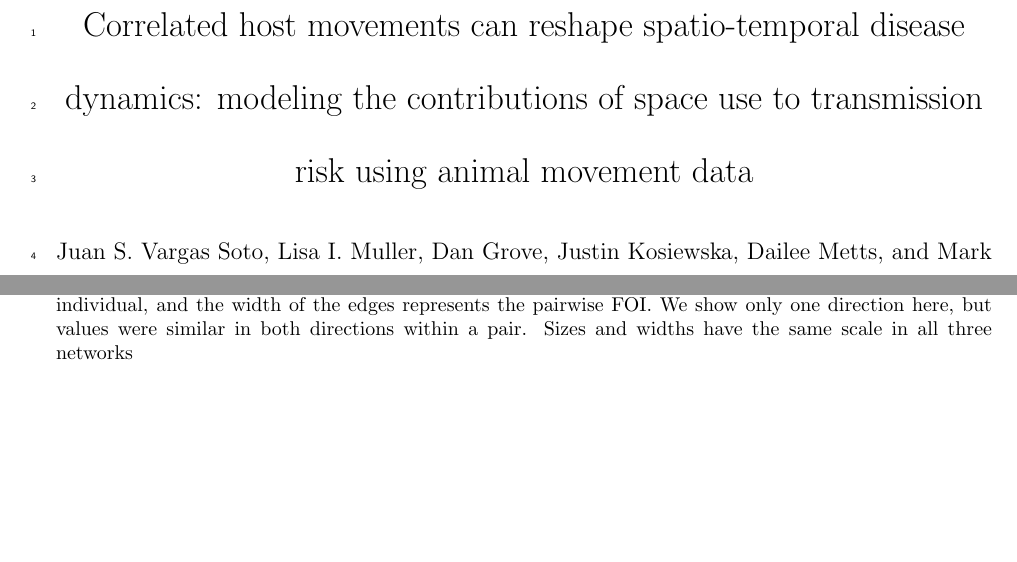
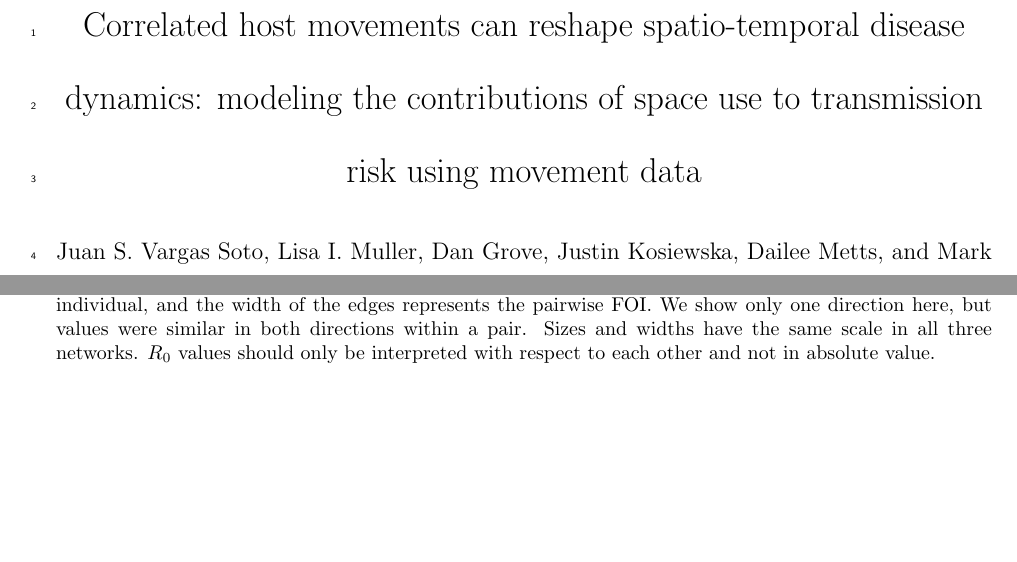
Before and after one commit to mqwilber/moveSTIR_collapse, a LaTeX document (docs/PMoveSTIR_EcolLett_main.tex): two parts of pages 1 and 21 of 28, joined at a grey line, cut so that both start at the same text. Compiled offline with pdfLaTeX.

Commit message:
Update figure legend

```diff
--- a/docs/PMoveSTIR_EcolLett_main.tex
+++ b/docs/PMoveSTIR_EcolLett_main.tex
@@ -1,7 +1,7 @@
 \documentclass[letterpaper]{article}
 
 % authors and affiliations
-\title{Correlated host movements can reshape spatio-temporal disease dynamics: modeling the contributions of space use to transmission risk using animal movement data}
+\title{Correlated host movements can reshape spatio-temporal disease dynamics: modeling the contributions of space use to transmission risk using movement data}
 \usepackage{authblk}
 \author{Juan S. Vargas Soto, Lisa I. Muller, Dan Grove, Justin Kosiewska, Dailee Metts, and Mark Q. Wilber}
 \affil{School of Natural Resources, University of Tennessee, Knoxville, TN}
@@ -325,7 +325,7 @@ Our analyses emphasize the importance of this next step by showing that correlat
 
 \begin{figure}
      \includegraphics[width=\textwidth]{figures/deer_results.png}
-    \caption{Application of the PMoveSTIR framework to movements of white-tailed deer in TN, USA. \textbf{a)} Home ranges of five individuals with different degrees of overlap. The points show the GPS locations, and the lines are the boundaries of the home ranges, estimated as the region that contains 95\% of the utilization distribution density. \textbf{b)} Detail of the home ranges of the two individuals that overlapped the most. The color surface shows the estimated FOI, highlighting how accounting for temporal correlation creates a heterogeneous surface of disease transmission risk with distinct hotspots. \textbf{c)} The ratio of FOI values calculated with versus without correlation shows increased relevance of correlation with higher home range overlap. This effect is greater for parasites with short environmental persistence like SCV2 (orange dots) than for parasites with long persistence like CWD (blue triangles). \textbf{d)} Transmission networks created with the PMoveSTIR framework including correlation (left), without correlation (middle), and using the home range overlap (right). The size of the nodes represents the cumulative FOI experienced by each individual, and the width of the edges represents the pairwise FOI. We show only one direction here, but values were similar in both directions within a pair. Sizes and widths have the same scale in all three networks}
+    \caption{Application of the PMoveSTIR framework to movements of white-tailed deer in TN, USA. \textbf{a)} Home ranges of five individuals with different degrees of overlap. The points show the GPS locations, and the lines are the boundaries of the home ranges, estimated as the region that contains 95\% of the utilization distribution density. \textbf{b)} Detail of the home ranges of the two individuals that overlapped the most. The color surface shows the estimated FOI, highlighting how accounting for temporal correlation creates a heterogeneous surface of disease transmission risk with distinct hotspots. \textbf{c)} The ratio of FOI values calculated with versus without correlation shows increased relevance of correlation with higher home range overlap. This effect is greater for parasites with short environmental persistence like SCV2 (orange dots) than for parasites with long persistence like CWD (blue triangles). \textbf{d)} Transmission networks created with the PMoveSTIR framework including correlation (left), without correlation (middle), and using the home range overlap (right). The size of the nodes represents the cumulative FOI experienced by each individual, and the width of the edges represents the pairwise FOI. We show only one direction here, but values were similar in both directions within a pair. Sizes and widths have the same scale in all three networks. $R_0$ values should only be interpreted with respect to each other and not in absolute value.}
 	\label{fig:empiricalres}
 \end{figure}
 
```
